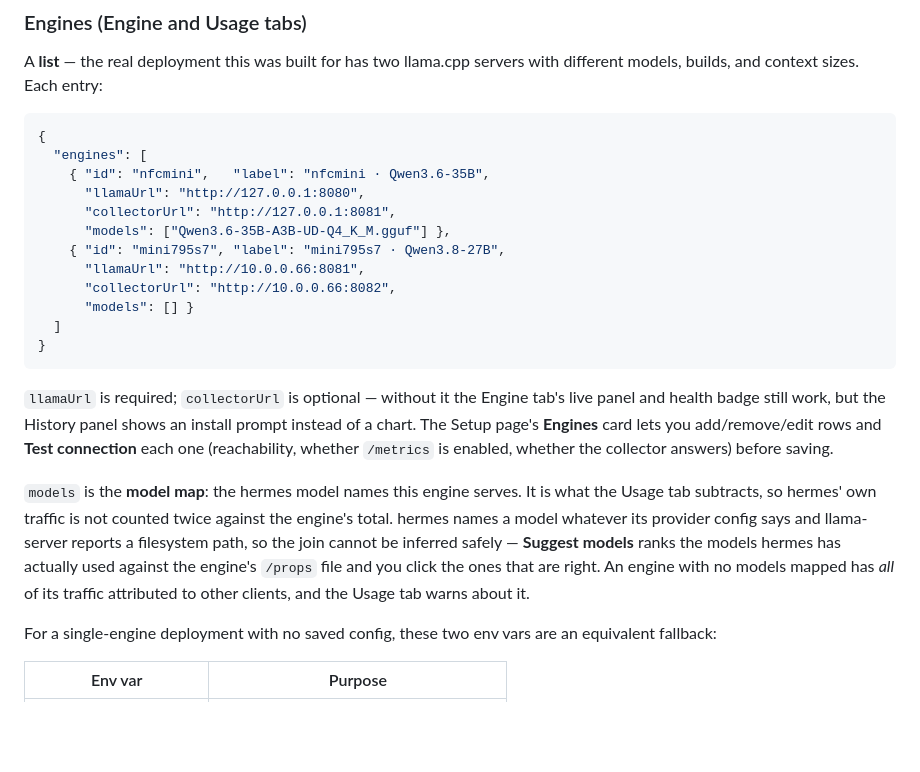
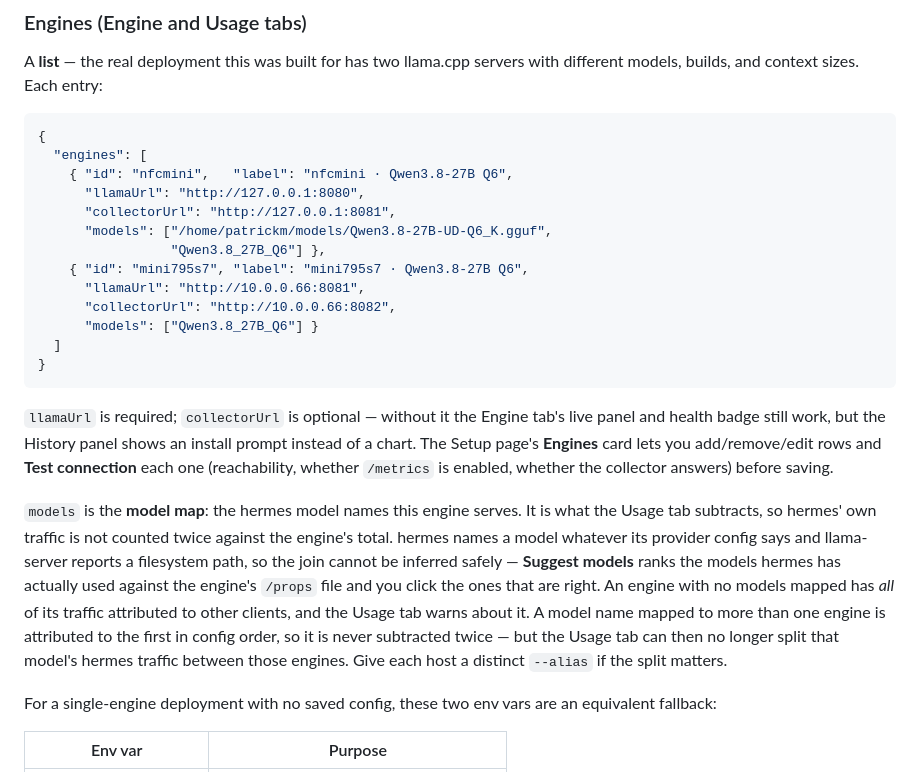
Before and after one commit to pclarytx10/hermes-stats-dash, a Markdown page: README.md, the part around the change. Drawn GitHub-style; blank space fills up the shorter version.

````diff
--- a/README.md
+++ b/README.md
@@ -316,14 +316,15 @@ servers with different models, builds, and context sizes. Each entry:
 ```json
 {
   "engines": [
-    { "id": "nfcmini",   "label": "nfcmini · Qwen3.6-35B",
+    { "id": "nfcmini",   "label": "nfcmini · Qwen3.8-27B Q6",
       "llamaUrl": "http://127.0.0.1:8080",
       "collectorUrl": "http://127.0.0.1:8081",
-      "models": ["Qwen3.6-35B-A3B-UD-Q4_K_M.gguf"] },
-    { "id": "mini795s7", "label": "mini795s7 · Qwen3.8-27B",
+      "models": ["/home/patrickm/models/Qwen3.8-27B-UD-Q6_K.gguf",
+                 "Qwen3.8_27B_Q6"] },
+    { "id": "mini795s7", "label": "mini795s7 · Qwen3.8-27B Q6",
       "llamaUrl": "http://10.0.0.66:8081",
       "collectorUrl": "http://10.0.0.66:8082",
-      "models": [] }
+      "models": ["Qwen3.8_27B_Q6"] }
   ]
 }
 ```
@@ -341,7 +342,10 @@ config says and llama-server reports a filesystem path, so the join cannot
 be inferred safely — **Suggest models** ranks the models hermes has actually
 used against the engine's `/props` file and you click the ones that are
 right. An engine with no models mapped has *all* of its traffic attributed
-to other clients, and the Usage tab warns about it.
+to other clients, and the Usage tab warns about it. A model name mapped to more than one
+engine is attributed to the first in config order, so it is never subtracted
+twice — but the Usage tab can then no longer split that model's hermes traffic
+between those engines. Give each host a distinct `--alias` if the split matters.
 
 For a single-engine deployment with no saved config, these two env vars are
 an equivalent fallback:
````
Also changed, not shown: docs/engine-telemetry-plan.md (+21 -4 lines).
